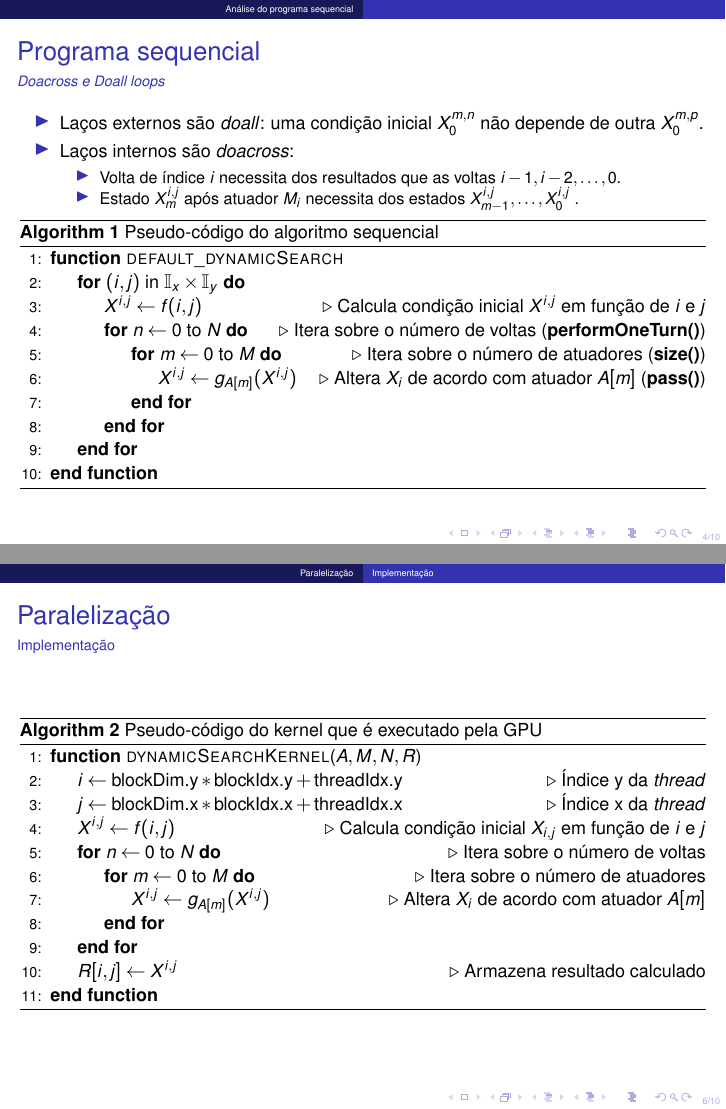
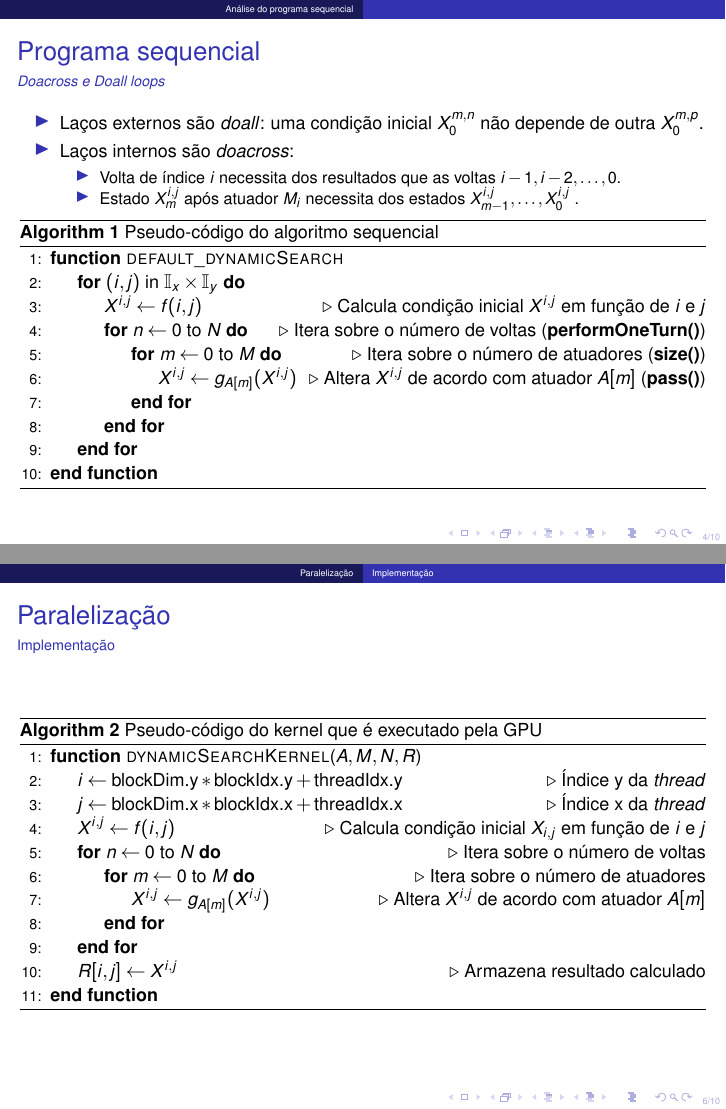
Before and after one commit to gciotto/MO644, LaTeX slides (project/presentation/document.tex): pages 4 and 6 of 10, joined at a grey line. Compiled offline with pdfLaTeX.

Commit message:
minor changes in presentation

```diff
--- a/project/presentation/document.tex
+++ b/project/presentation/document.tex
@@ -162,7 +162,7 @@ MO644 - Introdução à Computação Paralela}
 	    \For{$n \gets 0$ to ${N}$} \Comment{Itera sobre o número de voltas (\textbf{performOneTurn()})}
 	        \For{$m \gets 0$ to ${M}$} \Comment{Itera sobre o número de atuadores (\textbf{size()})}
 	        \State $X^{i,j} \gets g_{A[m]} (X^{i,j})$
-	        \Comment{Altera \(X_i\) de acordo com atuador \(A[m]\) (\textbf{pass()})}
+	        \Comment{Altera \(X^{i,j}\) de acordo com atuador \(A[m]\) (\textbf{pass()})}
 	    	\EndFor
 	    \EndFor
 	\EndFor
@@ -207,7 +207,8 @@ MO644 - Introdução à Computação Paralela}
     \State ${X^{i,j}} \gets f(i,j) $ \Comment{Calcula condição inicial \(X_{i,j}\) em função de \(i\) e \(j\)}
     \For{$n \gets 0$ to ${N}$} \Comment{Itera sobre o número de voltas}
         \For{$m \gets 0$ to ${M}$} \Comment{Itera sobre o número de atuadores}
-        	\State $X^{i,j} \gets g_{A[m]} (X^{i,j})$ \Comment{Altera \(X_i\) de acordo com atuador \(A[m]\)}
+        	\State $X^{i,j} \gets g_{A[m]} (X^{i,j})$ \Comment{Altera \(X^{i,j}\)
+        	de acordo com atuador \(A[m]\)}
     	\EndFor
     \EndFor
     \State ${R[i,j]} \gets X^{i,j} $ \Comment{Armazena resultado calculado}
```
Also changed, not shown: project/presentation/document.pdf, project/presentation/document.tex (2 more changed lines), 1 other file.
